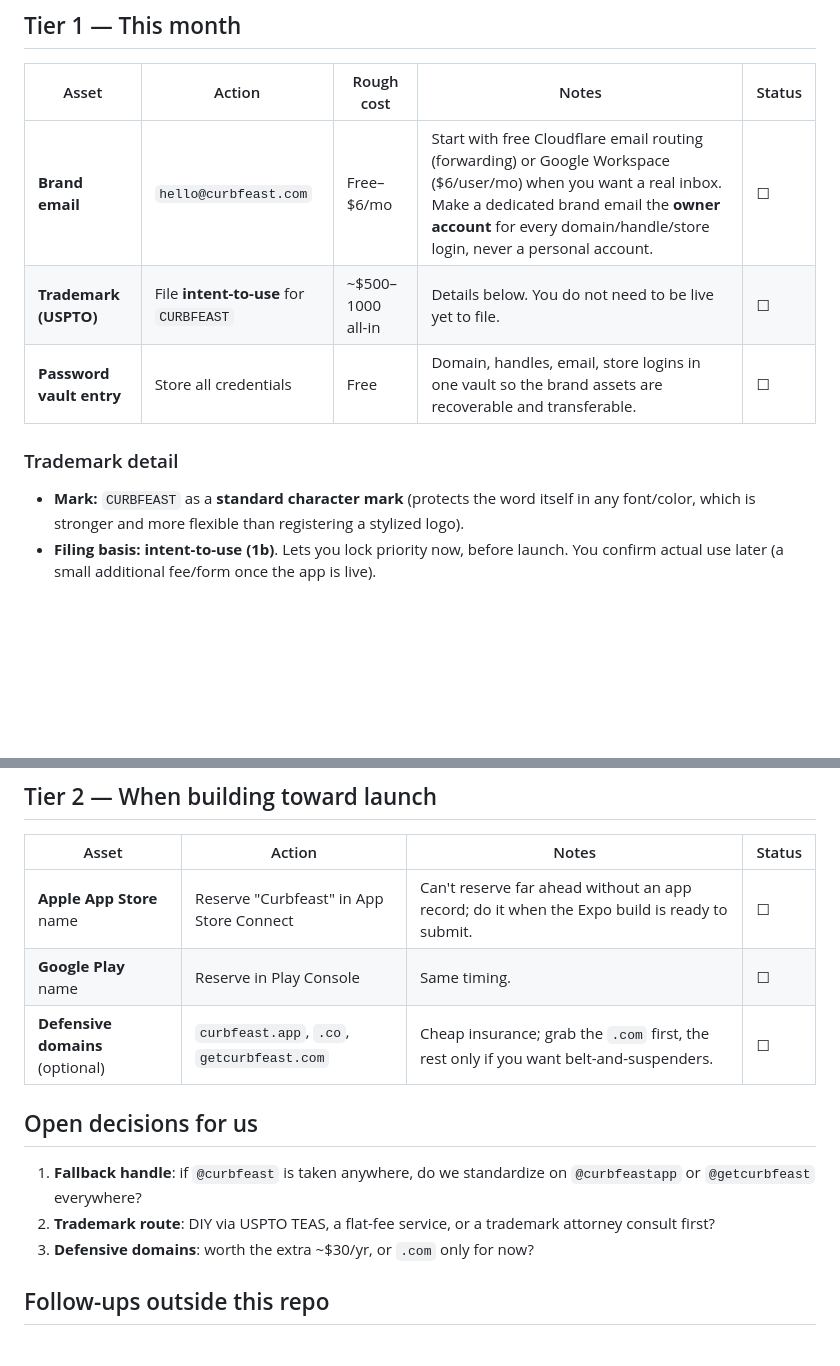
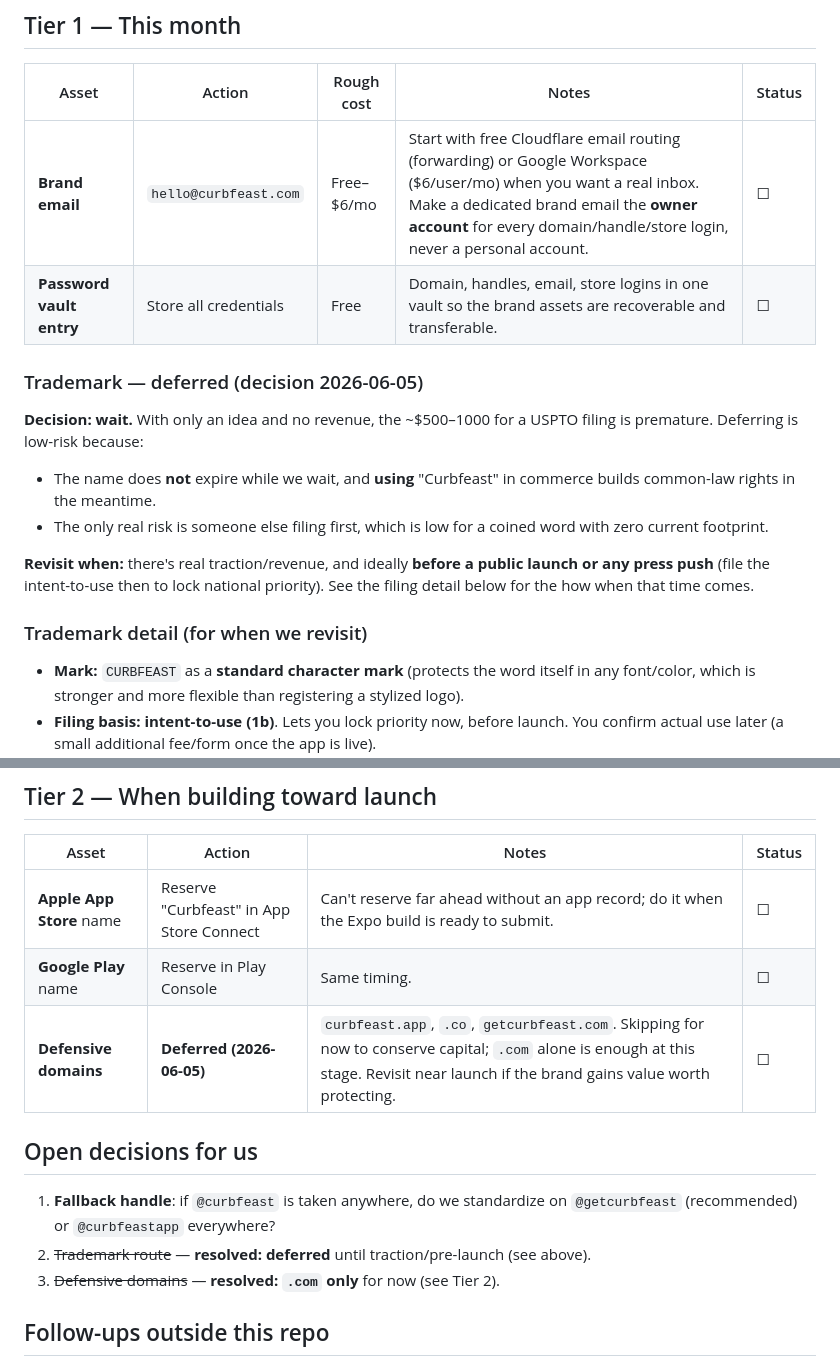
Before and after one commit to HuntedCode/truckstop-food-truck-tracker, a Markdown page: docs/design/brand-ownership.md, 2 parts joined by grey strips. Drawn GitHub-style; blank space fills up the shorter version.

Commit message:
docs(design): defer trademark and defensive domains
Record the 2026-06-05 decision to wait on the USPTO filing and extra
domains until there's traction/revenue (pre-launch at the latest), to
conserve capital. Keep the filing how-to for when we revisit. Resolve
the related open decisions; .com-only for now.

Co-Authored-By: Claude Opus 4.8 (1M context) <noreply@anthropic.com>

```diff
--- a/docs/design/brand-ownership.md
+++ b/docs/design/brand-ownership.md
@@ -24,10 +24,18 @@ The whole tier is roughly **$15 and ~30 minutes**, and it is the stuff that gets
 | Asset | Action | Rough cost | Notes | Status |
 |---|---|---|---|---|
 | **Brand email** | `hello@curbfeast.com` | Free–$6/mo | Start with free Cloudflare email routing (forwarding) or Google Workspace ($6/user/mo) when you want a real inbox. Make a dedicated brand email the **owner account** for every domain/handle/store login, never a personal account. | ☐ |
-| **Trademark (USPTO)** | File **intent-to-use** for `CURBFEAST` | ~$500–1000 all-in | Details below. You do not need to be live yet to file. | ☐ |
 | **Password vault entry** | Store all credentials | Free | Domain, handles, email, store logins in one vault so the brand assets are recoverable and transferable. | ☐ |
 
-### Trademark detail
+### Trademark — deferred (decision 2026-06-05)
+
+**Decision: wait.** With only an idea and no revenue, the ~$500–1000 for a USPTO filing is premature. Deferring is low-risk because:
+
+- The name does **not** expire while we wait, and **using** "Curbfeast" in commerce builds common-law rights in the meantime.
+- The only real risk is someone else filing first, which is low for a coined word with zero current footprint.
+
+**Revisit when:** there's real traction/revenue, and ideally **before a public launch or any press push** (file the intent-to-use then to lock national priority). See the filing detail below for the how when that time comes.
+
+### Trademark detail (for when we revisit)
 
 - **Mark:** `CURBFEAST` as a **standard character mark** (protects the word itself in any font/color, which is stronger and more flexible than registering a stylized logo).
 - **Filing basis:** **intent-to-use (1b)**. Lets you lock priority now, before launch. You confirm actual use later (a small additional fee/form once the app is live).
@@ -46,13 +54,13 @@ The whole tier is roughly **$15 and ~30 minutes**, and it is the stuff that gets
 |---|---|---|---|
 | **Apple App Store** name | Reserve "Curbfeast" in App Store Connect | Can't reserve far ahead without an app record; do it when the Expo build is ready to submit. | ☐ |
 | **Google Play** name | Reserve in Play Console | Same timing. | ☐ |
-| **Defensive domains** (optional) | `curbfeast.app`, `.co`, `getcurbfeast.com` | Cheap insurance; grab the `.com` first, the rest only if you want belt-and-suspenders. | ☐ |
+| **Defensive domains** | **Deferred (2026-06-05)** | `curbfeast.app`, `.co`, `getcurbfeast.com`. Skipping for now to conserve capital; `.com` alone is enough at this stage. Revisit near launch if the brand gains value worth protecting. | ☐ |
 
 ## Open decisions for us
 
-1. **Fallback handle**: if `@curbfeast` is taken anywhere, do we standardize on `@curbfeastapp` or `@getcurbfeast` everywhere?
-2. **Trademark route**: DIY via USPTO TEAS, a flat-fee service, or a trademark attorney consult first?
-3. **Defensive domains**: worth the extra ~$30/yr, or `.com` only for now?
+1. **Fallback handle**: if `@curbfeast` is taken anywhere, do we standardize on `@getcurbfeast` (recommended) or `@curbfeastapp` everywhere?
+2. ~~Trademark route~~ — **resolved: deferred** until traction/pre-launch (see above).
+3. ~~Defensive domains~~ — **resolved: `.com` only** for now (see Tier 2).
 
 ## Follow-ups outside this repo
 
```
